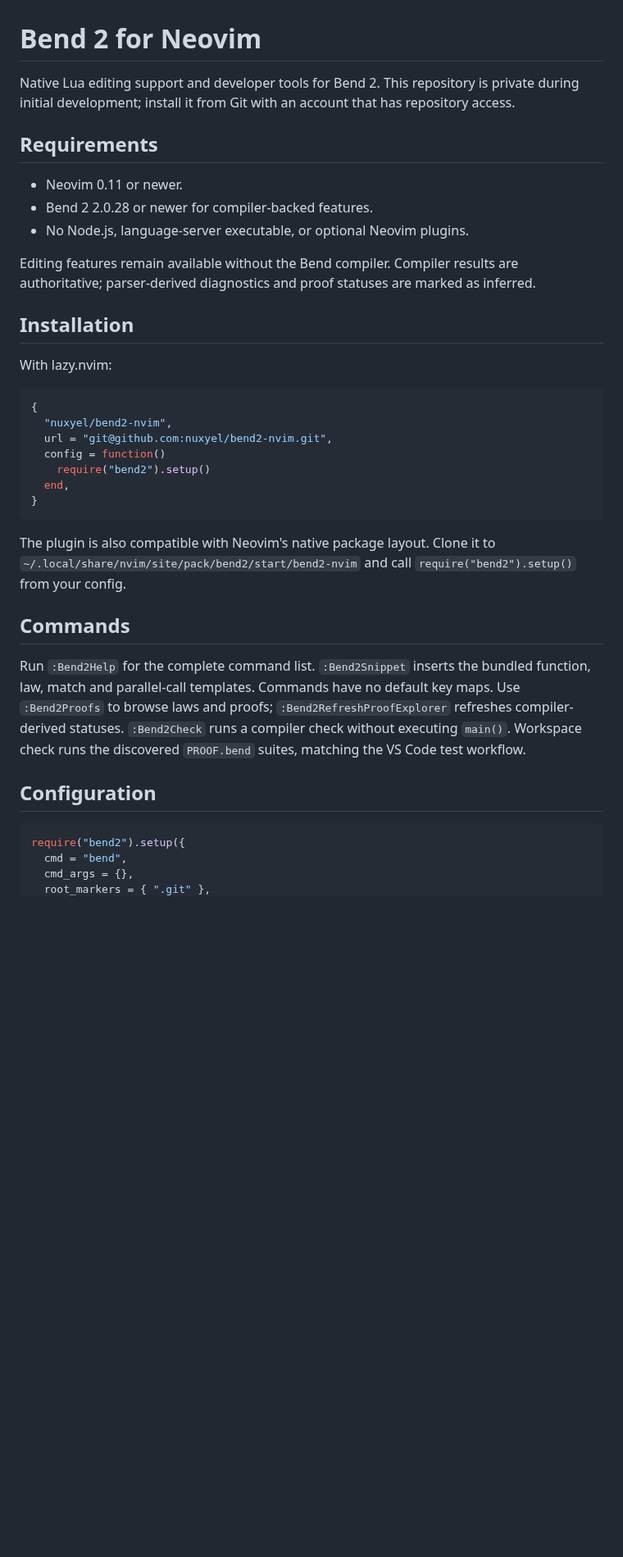
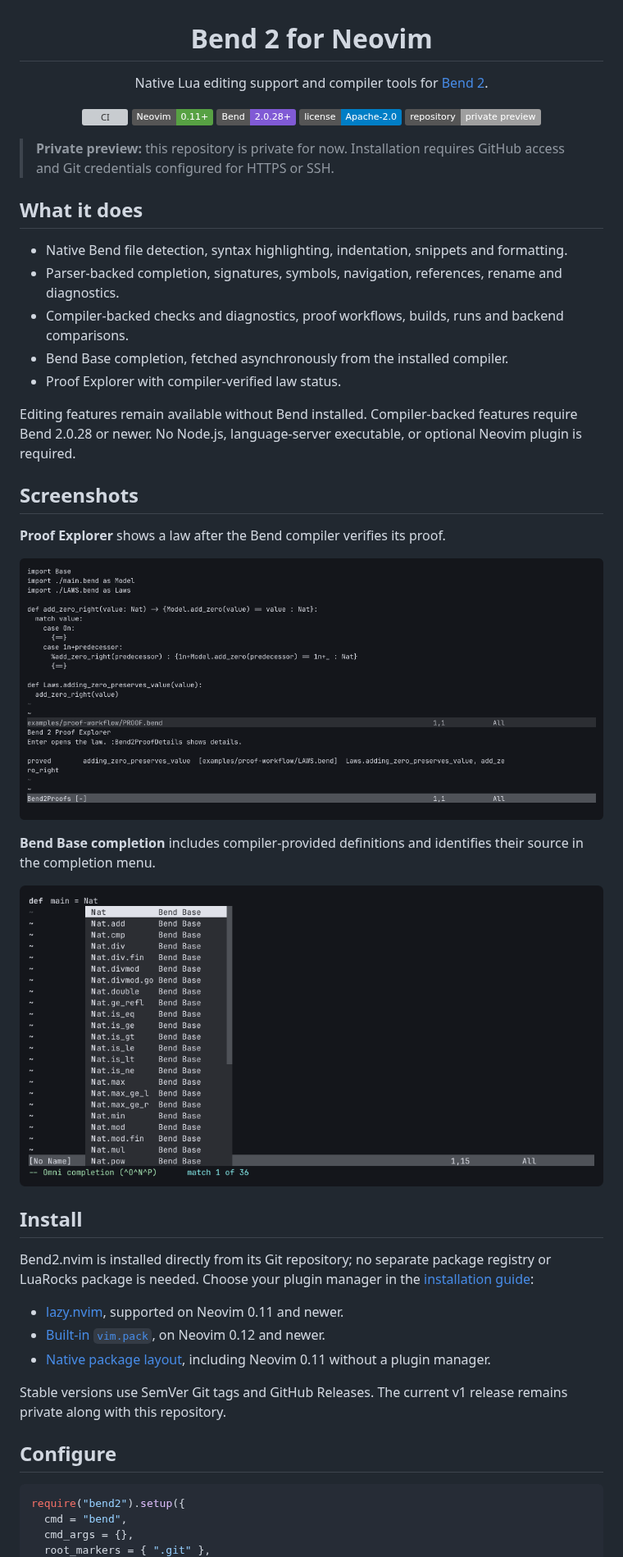
Before and after one commit to nuxyel/bend2-nvim, a Markdown page: README.md, the part around one of its changes. Shown at 82% size. Rendered like a GitHub page; pictures changed too: docs/images/base-completion.png (added), docs/images/proof-explorer.png (added); badges without logos; blank space fills up the shorter version; grey boxes are pictures that could not be loaded.

Commit message:
docs: refresh README and add screenshots

````diff
--- a/README.md
+++ b/README.md
@@ -1,47 +3,49 @@
 # Bend 2 for Neovim
 
-Native Lua editing support and developer tools for Bend 2. This repository is
-private during initial development; install it from Git with an account that
-has repository access.
+Native Lua editing support and compiler tools for [Bend 2](https://github.com/HigherOrderCO/Bend).
 
-## Requirements
+[![CI](https://github.com/nuxyel/bend2-nvim/actions/workflows/ci.yml/badge.svg?branch=main)](https://github.com/nuxyel/bend2-nvim/actions/workflows/ci.yml)
+![Neovim 0.11+](https://img.shields.io/badge/Neovim-0.11%2B-57A143?logo=neovim&logoColor=white)
+![Bend 2.0.28+](https://img.shields.io/badge/Bend-2.0.28%2B-805AD5)
+![Apache 2.0](https://img.shields.io/badge/license-Apache--2.0-blue)
+![Private preview](https://img.shields.io/badge/repository-private%20preview-lightgrey)
 
-- Neovim 0.11 or newer.
-- Bend 2 2.0.28 or newer for compiler-backed features.
-- No Node.js, language-server executable, or optional Neovim plugins.
+</div>
 
-Editing features remain available without the Bend compiler. Compiler results
-are authoritative; parser-derived diagnostics and proof statuses are marked as
-inferred.
+> **Private preview:** this repository is private for now. Installation requires
+> GitHub access and Git credentials configured for HTTPS or SSH.
 
-## Installation
+## What it does
 
-With lazy.nvim:
+- Native Bend file detection, syntax highlighting, indentation, snippets and formatting.
+- Parser-backed completion, signatures, symbols, navigation, references, rename and diagnostics.
+- Compiler-backed checks and diagnostics, proof workflows, builds, runs and backend comparisons.
+- Bend Base completion, fetched asynchronously from the installed compiler.
+- Proof Explorer with compiler-verified law status.
 
-```lua
-{
-  "nuxyel/bend2-nvim",
-  url = "git@github.com:nuxyel/bend2-nvim.git",
-  config = function()
-    require("bend2").setup()
-  end,
-}
-```
+Editing features remain available without Bend installed. Compiler-backed features require Bend 2.0.28 or newer. No Node.js, language-server executable, or optional Neovim plugin is required.
 
-The plugin is also compatible with Neovim's native package layout. Clone it to
-`~/.local/share/nvim/site/pack/bend2/start/bend2-nvim` and call
-`require("bend2").setup()` from your config.
+## Screenshots
 
-## Commands
+**Proof Explorer** shows a law after the Bend compiler verifies its proof.
 
-Run `:Bend2Help` for the complete command list. `:Bend2Snippet` inserts the
-bundled function, law, match and parallel-call templates. Commands have no
-default key maps. Use `:Bend2Proofs` to browse laws and proofs;
-`:Bend2RefreshProofExplorer` refreshes compiler-derived statuses. `:Bend2Check`
-runs a compiler check without executing `main()`. Workspace check runs the
-discovered `PROOF.bend` suites, matching the VS Code test workflow.
+![Bend 2 Proof Explorer with a compiler-verified law](docs/images/proof-explorer.png)
 
-## Configuration
+**Bend Base completion** includes compiler-provided definitions and identifies their source in the completion menu.
+
+![Neovim completion menu showing definitions from Bend Base](docs/images/base-completion.png)
+
+## Install
+
+Bend2.nvim is installed directly from its Git repository; no separate package registry or LuaRocks package is needed. Choose your plugin manager in the [installation guide](docs/INSTALLATION.md):
+
+- [lazy.nvim](docs/INSTALLATION.md#lazy-nvim), supported on Neovim 0.11 and newer.
+- [Built-in `vim.pack`](docs/INSTALLATION.md#neovim-vimpack), on Neovim 0.12 and newer.
+- [Native package layout](docs/INSTALLATION.md#native-package-layout), including Neovim 0.11 without a plugin manager.
+
+Stable versions use SemVer Git tags and GitHub Releases. The current v1 release remains private along with this repository.
+
+## Configure
 
 ```lua
 require("bend2").setup({
````
Also changed, not shown: other parts of README.md (+20 -4 lines).
